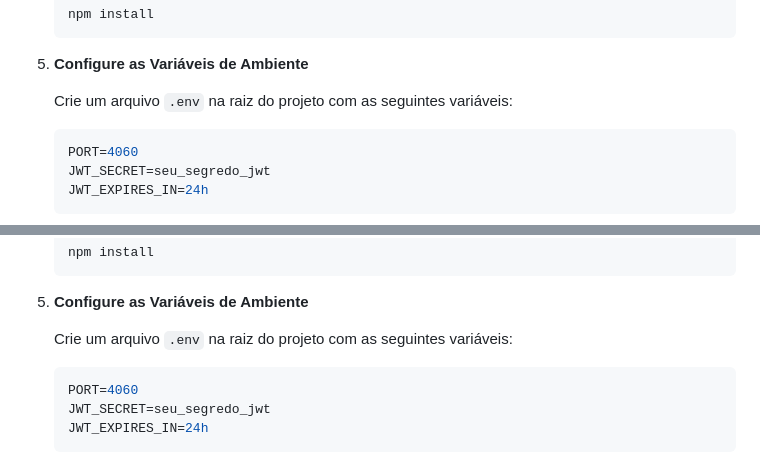
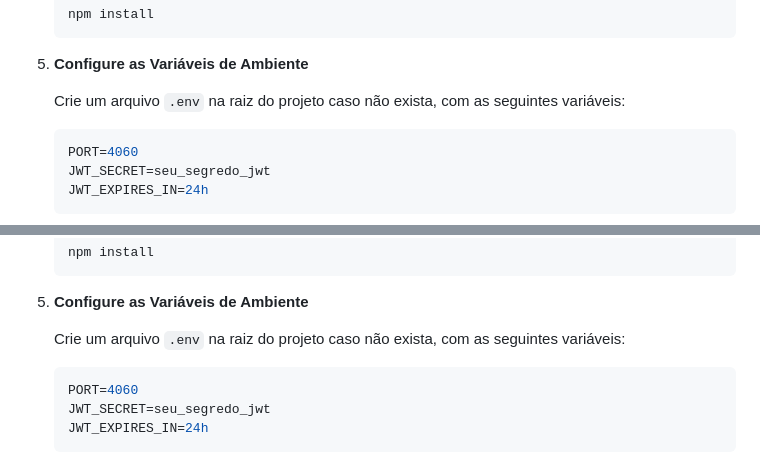
Before and after one commit to YanWeberFrancelino/2024-3TRI-IA22-TRABALHO-FINAL, a Markdown page: README.md, 2 parts joined by grey strips. Rendered like a GitHub page.

````diff
--- a/README.md
+++ b/README.md
@@ -288,7 +288,7 @@ Existem dois métodos principais para configurar e executar este projeto:
 
 5. **Configure as Variáveis de Ambiente**
 
-   Crie um arquivo `.env` na raiz do projeto com as seguintes variáveis:
+   Crie um arquivo `.env` na raiz do projeto caso não exista, com as seguintes variáveis:
 
    ```env
    PORT=4060
@@ -346,7 +346,7 @@ Este método envolve clonar o repositório localmente no seu computador usando o
 
 5. **Configure as Variáveis de Ambiente**
 
-   Crie um arquivo `.env` na raiz do projeto com as seguintes variáveis:
+   Crie um arquivo `.env` na raiz do projeto caso não exista, com as seguintes variáveis:
 
    ```env
    PORT=4060
````
